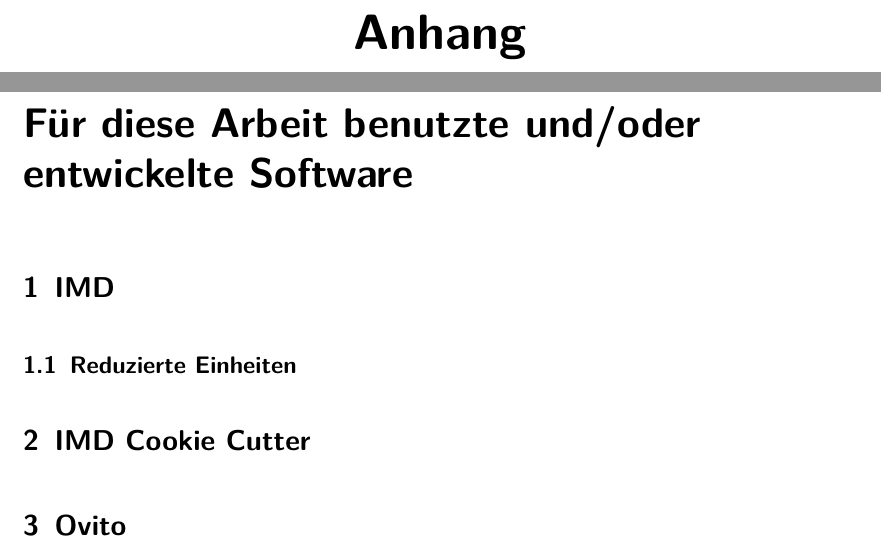
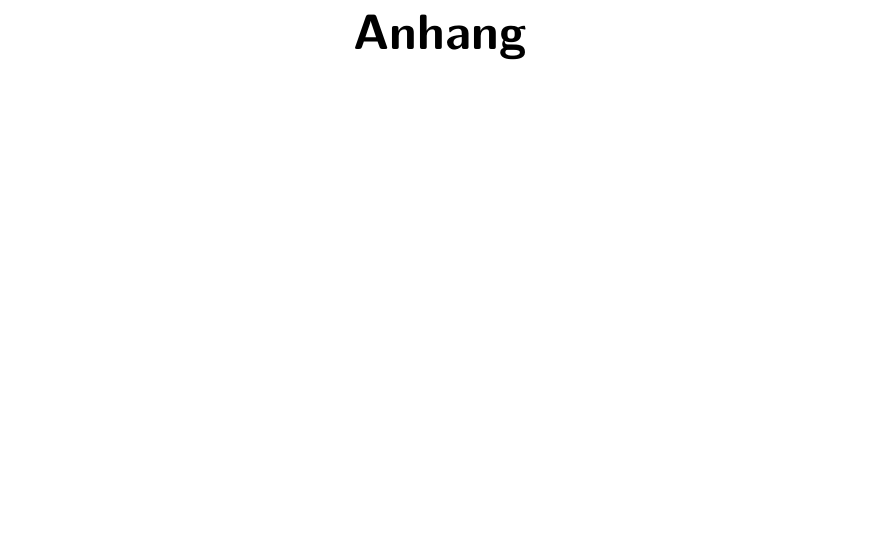
Before and after one commit to bliepp/bachelor-thesis, a LaTeX thesis (thesis/index.tex, which reads thesis/chapter/appendix/software.tex): two parts of pages 19 and 21 of 23 before the commit and part of page 19 of 21 after it, the two joined at a grey line, cut so that both start at the same text, the shorter picture padded with empty space. Compiled offline with pdfLaTeX.

Commit message:
Remove chapter Software

```diff
--- a/thesis/chapter/appendix/software.tex
+++ /dev/null
@@ -1,12 +0,0 @@
-\chapter{Für diese Arbeit benutzte und/oder entwickelte Software}
-
-
-
-\section{IMD}
-    \subsection{Reduzierte Einheiten}
-
-
-\section{IMD Cookie Cutter}
-
-
-\section{Ovito}
```
Also changed, not shown: thesis/chapter/appendix.tex (+0 -1 lines).
